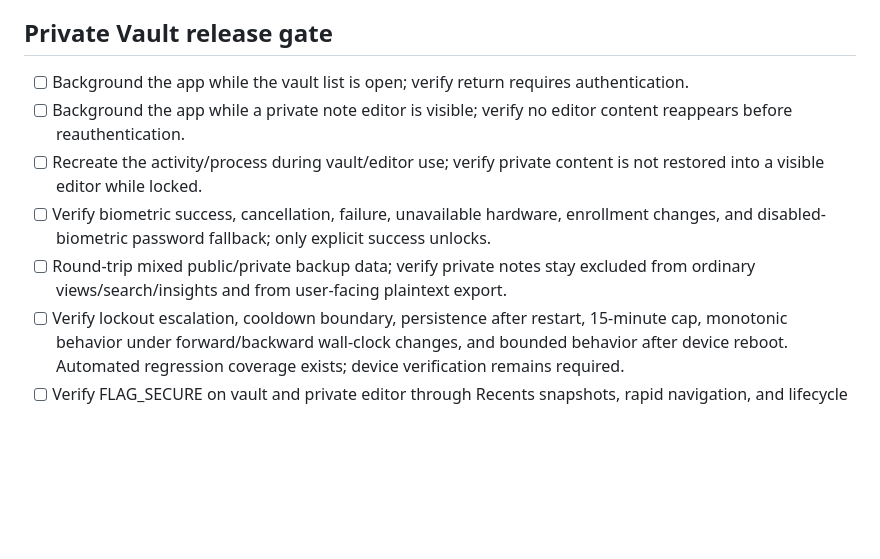
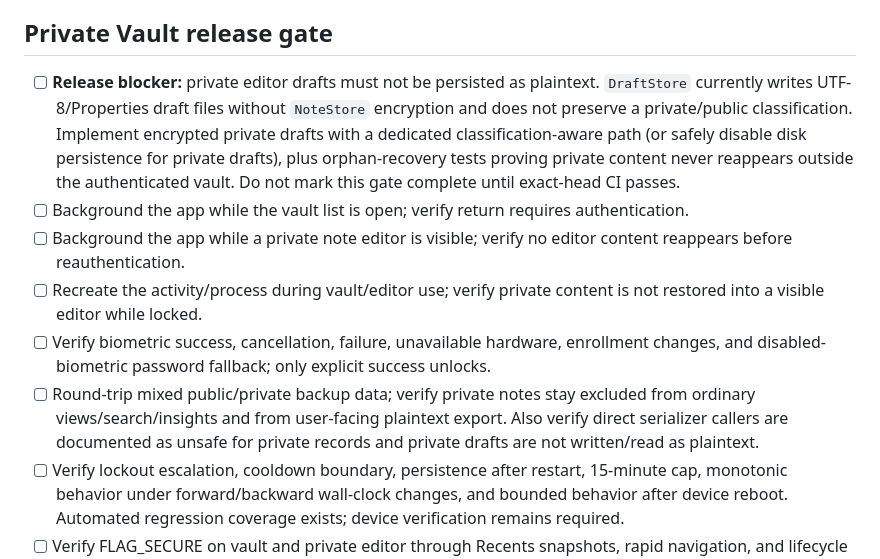
Before and after one commit to Ravi-katta-dev/NESTNOTE, a Markdown page: docs/RELEASE_CHECKLIST.md, the part around the change. Drawn GitHub-style; blank space fills up the shorter version.

Commit message:
docs: gate release on private draft confidentiality

```diff
--- a/docs/RELEASE_CHECKLIST.md
+++ b/docs/RELEASE_CHECKLIST.md
@@ -34,11 +34,12 @@ Use this checklist for every candidate. A successful build is necessary but does
 - [ ] Record exact-head CI and device/emulator results; do not mark unchecked items complete without evidence.
 
 ## Private Vault release gate
+- [ ] **Release blocker:** private editor drafts must not be persisted as plaintext. `DraftStore` currently writes UTF-8/Properties draft files without `NoteStore` encryption and does not preserve a private/public classification. Implement encrypted private drafts with a dedicated classification-aware path (or safely disable disk persistence for private drafts), plus orphan-recovery tests proving private content never reappears outside the authenticated vault. Do not mark this gate complete until exact-head CI passes.
 - [ ] Background the app while the vault list is open; verify return requires authentication.
 - [ ] Background the app while a private note editor is visible; verify no editor content reappears before reauthentication.
 - [ ] Recreate the activity/process during vault/editor use; verify private content is not restored into a visible editor while locked.
 - [ ] Verify biometric success, cancellation, failure, unavailable hardware, enrollment changes, and disabled-biometric password fallback; only explicit success unlocks.
-- [ ] Round-trip mixed public/private backup data; verify private notes stay excluded from ordinary views/search/insights and from user-facing plaintext export.
+- [ ] Round-trip mixed public/private backup data; verify private notes stay excluded from ordinary views/search/insights and from user-facing plaintext export. Also verify direct serializer callers are documented as unsafe for private records and private drafts are not written/read as plaintext.
 - [ ] Verify lockout escalation, cooldown boundary, persistence after restart, 15-minute cap, monotonic behavior under forward/backward wall-clock changes, and bounded behavior after device reboot. Automated regression coverage exists; device verification remains required.
 - [ ] Verify FLAG_SECURE on vault and private editor through Recents snapshots, rapid navigation, and lifecycle transitions on supported Android versions.
 - [ ] Confirm security copy says the vault password is a UI gate, not a separate encryption key, and exported JSON is plaintext; verify private notes are excluded from user-facing export.
```
